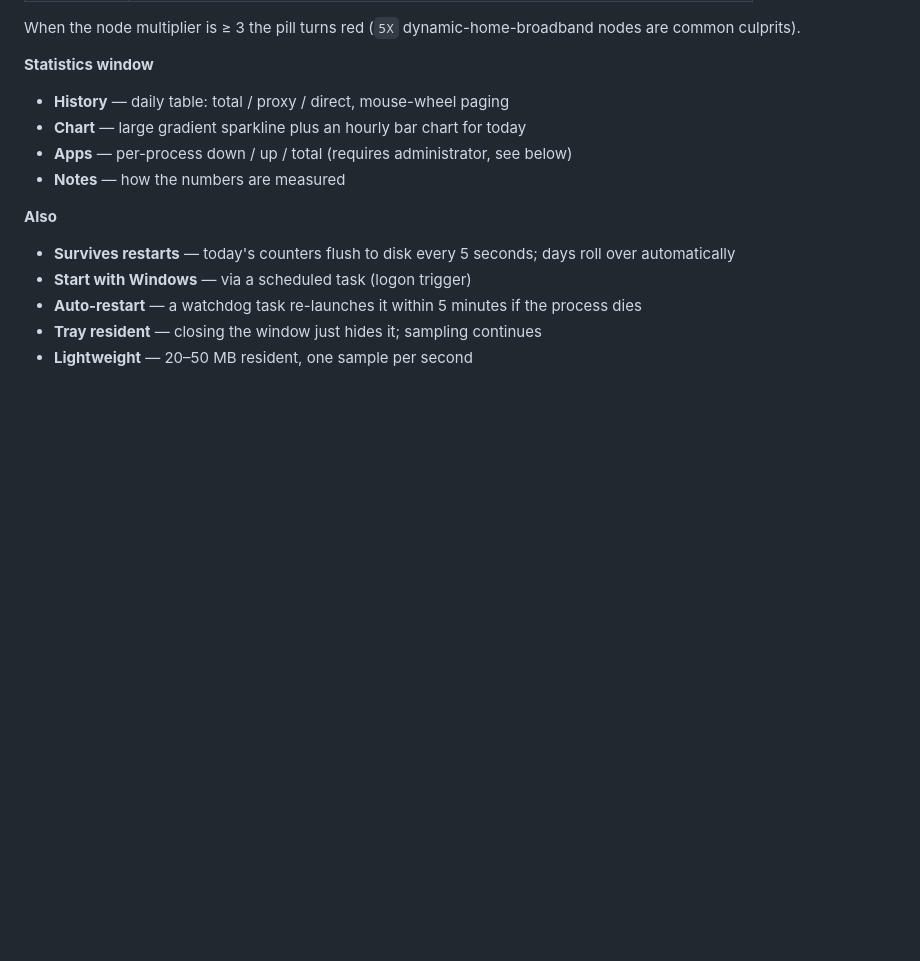
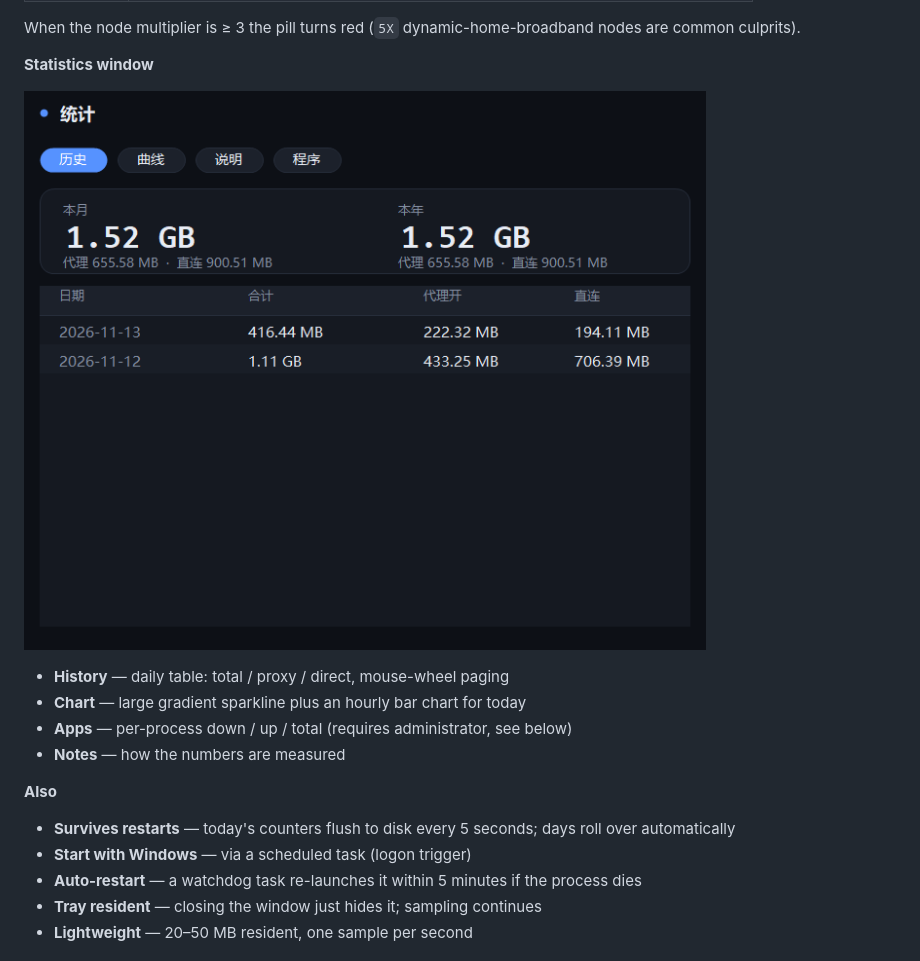
Before and after one commit to zhongyihuang038-code/NetMeter, a Markdown page: README_EN.md, the part around the change. GitHub-like rendering; pictures changed too: docs/screenshot-stats.png (added); blank space fills up the shorter version.

Commit message:
docs: add statistics window screenshot

```diff
--- a/README_EN.md
+++ b/README_EN.md
@@ -23,6 +23,8 @@ Windows' built-in Data Usage splits traffic per app, but it cannot tell you whic
 When the node multiplier is ≥ 3 the pill turns red (`5X` dynamic-home-broadband nodes are common culprits).
 
 **Statistics window**
+
+![Statistics window](docs/screenshot-stats.png)
 
 - **History** — daily table: total / proxy / direct, mouse-wheel paging
 - **Chart** — large gradient sparkline plus an hourly bar chart for today
```
Also changed, not shown: README.md (+2 -0 lines).
